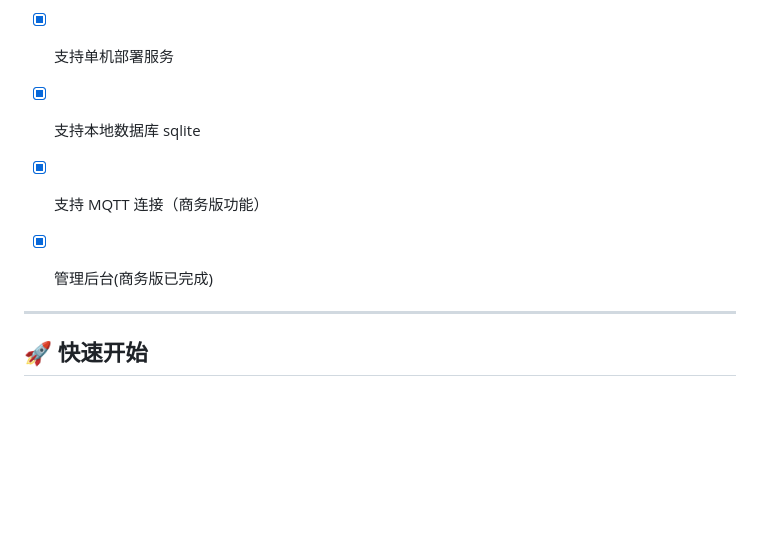
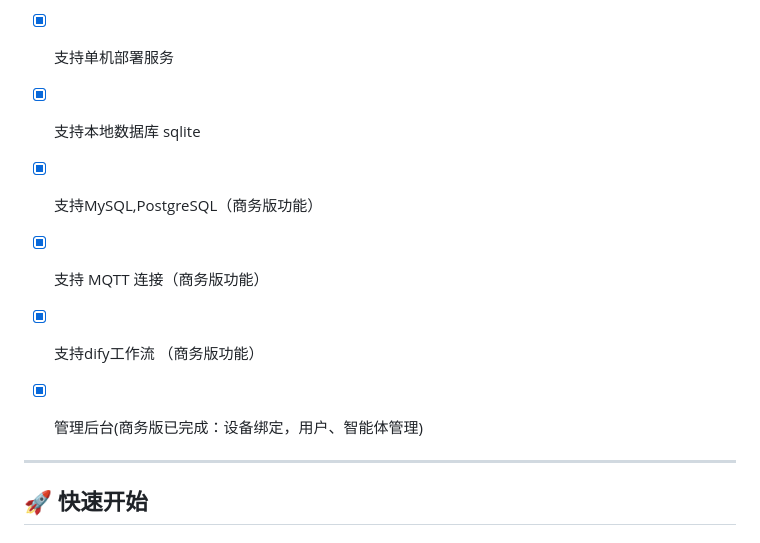
Before and after one commit to AnimeAIChat/xiaozhi-server-go, a Markdown page: README.md, the part around one of its changes. GitHub-like rendering; blank space fills up the shorter version.

```diff
--- a/README.md
+++ b/README.md
@@ -40,8 +40,10 @@
 * [x] 支持语音控制播放音乐
 * [x] 支持单机部署服务
 * [x] 支持本地数据库 sqlite
+* [x] 支持MySQL,PostgreSQL（商务版功能）
 * [x] 支持 MQTT 连接（商务版功能）
-* [x] 管理后台(商务版已完成)
+* [x] 支持dify工作流 （商务版功能）
+* [x] 管理后台(商务版已完成：设备绑定，用户、智能体管理)
 
 
 ---
```
Also changed, not shown: other parts of README.md (+1 -1 lines).
